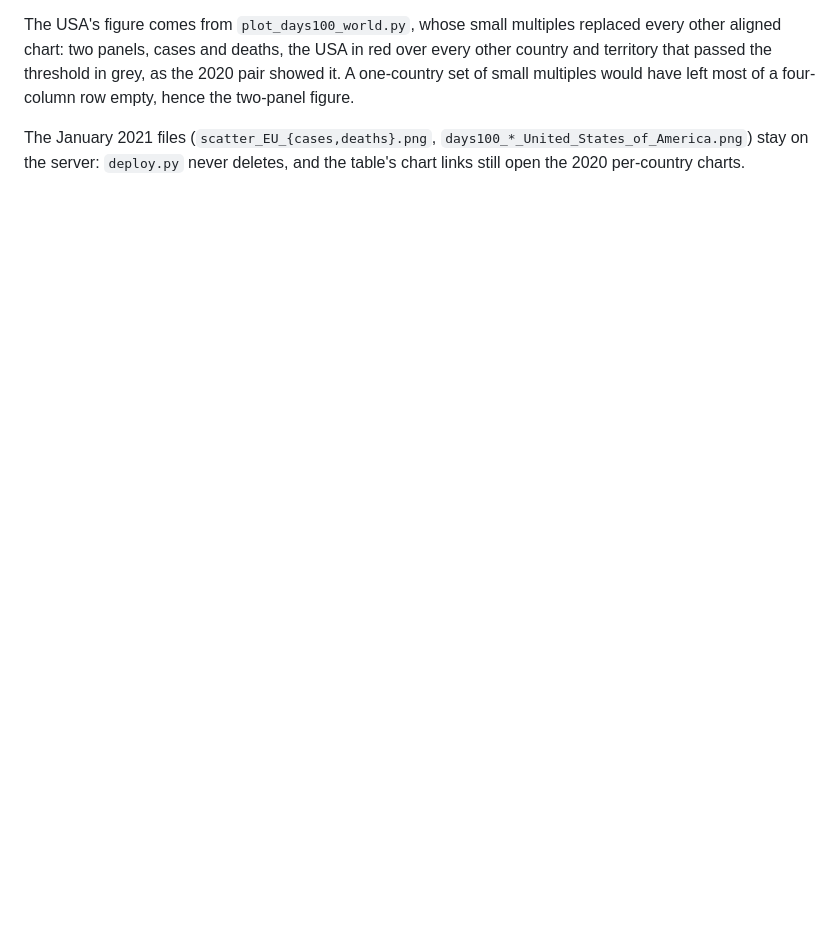
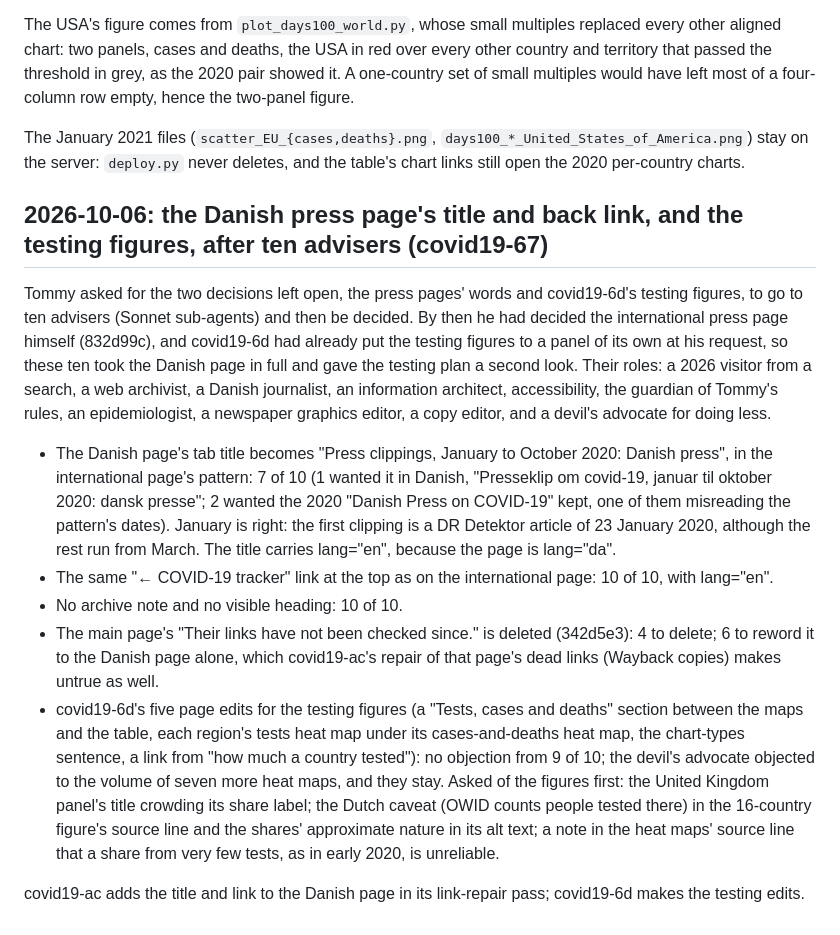
Before and after one commit to tommycarstensen/covid19, a Markdown page: DECISIONS.md, the part around the change. GitHub-like rendering; blank space fills up the shorter version.

Commit message:
DECISIONS.md: ten advisers on the Danish press page's title and back link, the press sentence, and covid19-6d's testing figures
Co-Authored-By: Claude Opus 5.5 <noreply@anthropic.com>

```diff
--- a/DECISIONS.md
+++ b/DECISIONS.md
@@ -272,3 +272,15 @@ The scatter plots also had a data bug: `plot_series.doScatterPlots` read the EU
 The USA's figure comes from `plot_days100_world.py`, whose small multiples replaced every other aligned chart: two panels, cases and deaths, the USA in red over every other country and territory that passed the threshold in grey, as the 2020 pair showed it. A one-country set of small multiples would have left most of a four-column row empty, hence the two-panel figure.
 
 The January 2021 files (`scatter_EU_{cases,deaths}.png`, `days100_*_United_States_of_America.png`) stay on the server: `deploy.py` never deletes, and the table's chart links still open the 2020 per-country charts.
+
+## 2026-10-06: the Danish press page's title and back link, and the testing figures, after ten advisers (covid19-67)
+
+Tommy asked for the two decisions left open, the press pages' words and covid19-6d's testing figures, to go to ten advisers (Sonnet sub-agents) and then be decided. By then he had decided the international press page himself (832d99c), and covid19-6d had already put the testing figures to a panel of its own at his request, so these ten took the Danish page in full and gave the testing plan a second look. Their roles: a 2026 visitor from a search, a web archivist, a Danish journalist, an information architect, accessibility, the guardian of Tommy's rules, an epidemiologist, a newspaper graphics editor, a copy editor, and a devil's advocate for doing less.
+
+- The Danish page's tab title becomes "Press clippings, January to October 2020: Danish press", in the international page's pattern: 7 of 10 (1 wanted it in Danish, "Presseklip om covid-19, januar til oktober 2020: dansk presse"; 2 wanted the 2020 "Danish Press on COVID-19" kept, one of them misreading the pattern's dates). January is right: the first clipping is a DR Detektor article of 23 January 2020, although the rest run from March. The title carries lang="en", because the page is lang="da".
+- The same "← COVID-19 tracker" link at the top as on the international page: 10 of 10, with lang="en".
+- No archive note and no visible heading: 10 of 10.
+- The main page's "Their links have not been checked since." is deleted (342d5e3): 4 to delete; 6 to reword it to the Danish page alone, which covid19-ac's repair of that page's dead links (Wayback copies) makes untrue as well.
+- covid19-6d's five page edits for the testing figures (a "Tests, cases and deaths" section between the maps and the table, each region's tests heat map under its cases-and-deaths heat map, the chart-types sentence, a link from "how much a country tested"): no objection from 9 of 10; the devil's advocate objected to the volume of seven more heat maps, and they stay. Asked of the figures first: the United Kingdom panel's title crowding its share label; the Dutch caveat (OWID counts people tested there) in the 16-country figure's source line and the shares' approximate nature in its alt text; a note in the heat maps' source line that a share from very few tests, as in early 2020, is unreliable.
+
+covid19-ac adds the title and link to the Danish page in its link-repair pass; covid19-6d makes the testing edits.
```
